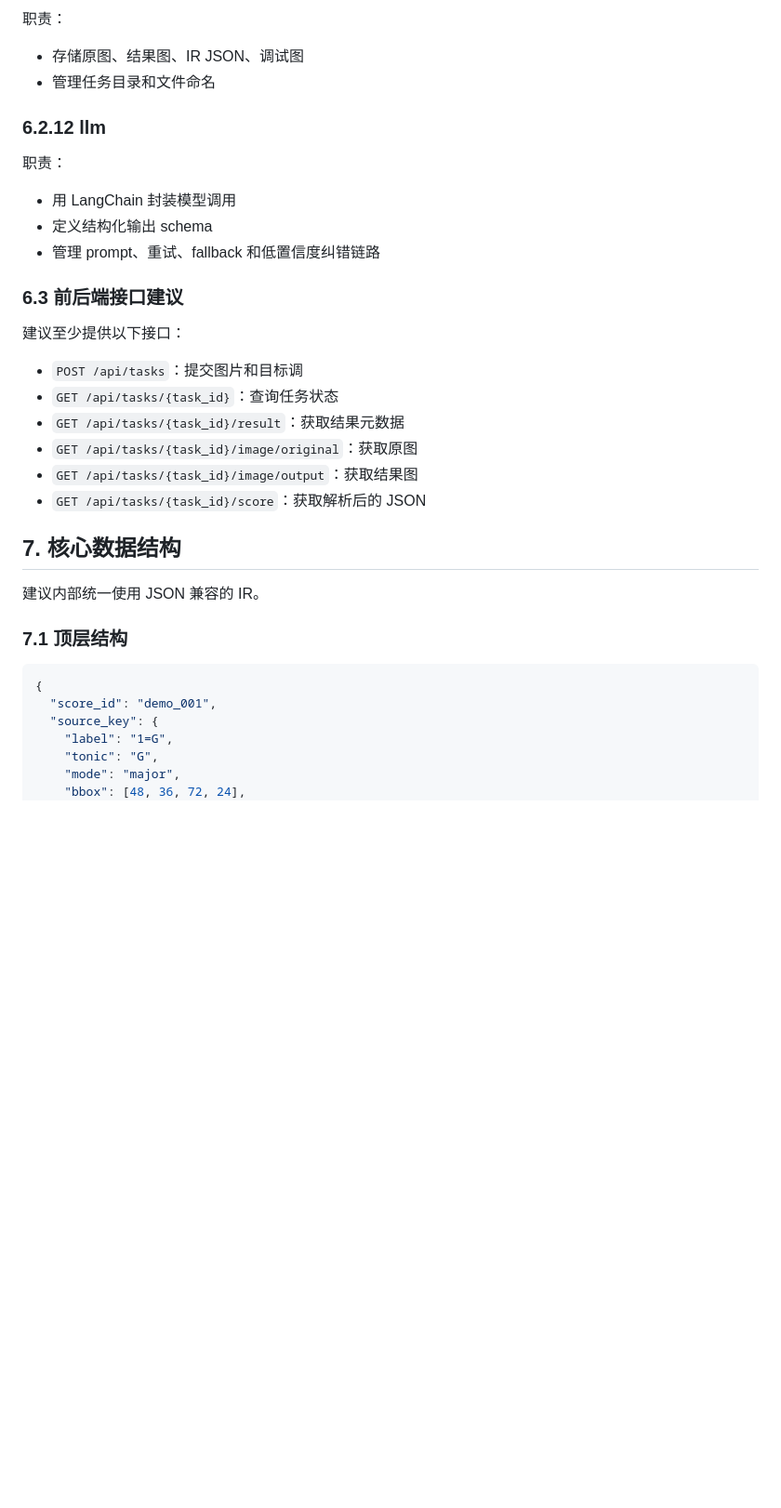
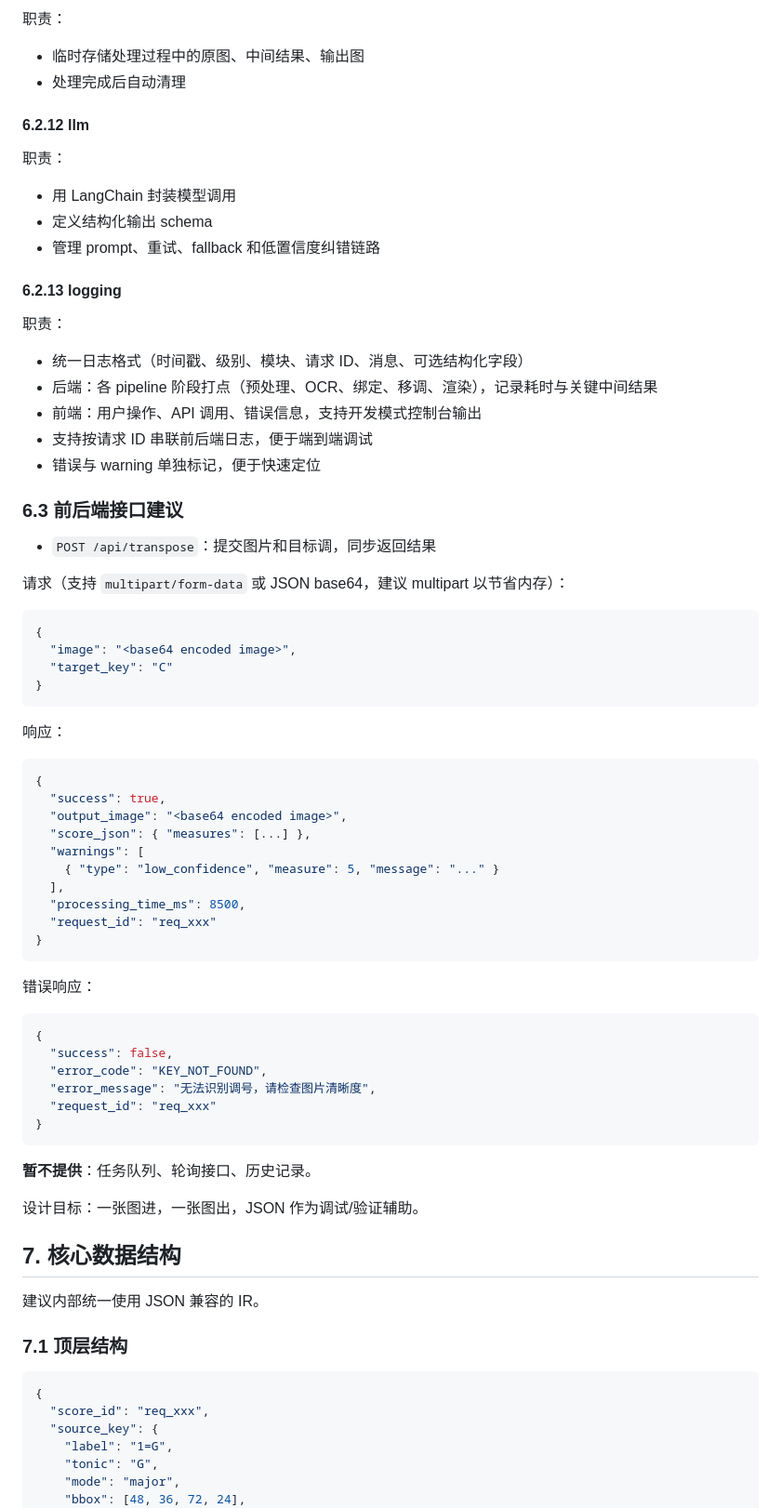
Before and after one commit to cumthyb/TuneAI, a Markdown page: TuneAI_完整执行方案.md, the part around one of its changes. Shown at 93% size. Rendered like a GitHub page; blank space fills up the shorter version.

````diff
--- a/TuneAI_完整执行方案.md
+++ b/TuneAI_完整执行方案.md
@@ -428,10 +441,10 @@
 
 职责：
 
-- 存储原图、结果图、IR JSON、调试图
-- 管理任务目录和文件命名
+- 临时存储处理过程中的原图、中间结果、输出图
+- 处理完成后自动清理
 
-### 6.2.12 llm
+#### 6.2.12 llm
 
 职责：
 
@@ -439,16 +452,56 @@
 - 定义结构化输出 schema
 - 管理 prompt、重试、fallback 和低置信度纠错链路
 
+#### 6.2.13 logging
+
+职责：
+
+- 统一日志格式（时间戳、级别、模块、请求 ID、消息、可选结构化字段）
+- 后端：各 pipeline 阶段打点（预处理、OCR、绑定、移调、渲染），记录耗时与关键中间结果
+- 前端：用户操作、API 调用、错误信息，支持开发模式控制台输出
+- 支持按请求 ID 串联前后端日志，便于端到端调试
+- 错误与 warning 单独标记，便于快速定位
+
 ### 6.3 前后端接口建议
 
-建议至少提供以下接口：
+- `POST /api/transpose`：提交图片和目标调，同步返回结果
 
-- `POST /api/tasks`：提交图片和目标调
-- `GET /api/tasks/{task_id}`：查询任务状态
-- `GET /api/tasks/{task_id}/result`：获取结果元数据
-- `GET /api/tasks/{task_id}/image/original`：获取原图
-- `GET /api/tasks/{task_id}/image/output`：获取结果图
-- `GET /api/tasks/{task_id}/score`：获取解析后的 JSON
+请求（支持 `multipart/form-data` 或 JSON base64，建议 multipart 以节省内存）：
+
+```json
+{
+  "image": "<base64 encoded image>",
+  "target_key": "C"
+}
+```
+
+响应：
+```json
+{
+  "success": true,
+  "output_image": "<base64 encoded image>",
+  "score_json": { "measures": [...] },
+  "warnings": [
+    { "type": "low_confidence", "measure": 5, "message": "..." }
+  ],
+  "processing_time_ms": 8500,
+  "request_id": "req_xxx"
+}
+```
+
+错误响应：
+```json
+{
+  "success": false,
+  "error_code": "KEY_NOT_FOUND",
+  "error_message": "无法识别调号，请检查图片清晰度",
+  "request_id": "req_xxx"
+}
+```
+
+**暂不提供**：任务队列、轮询接口、历史记录。
+
+设计目标：一张图进，一张图出，JSON 作为调试/验证辅助。
 
 ## 7. 核心数据结构
 
@@ -458,7 +511,7 @@
 
 ```json
 {
-  "score_id": "demo_001",
+  "score_id": "req_xxx",
   "source_key": {
     "label": "1=G",
     "tonic": "G",
````
Also changed, not shown: other parts of TuneAI_完整执行方案.md (+208 -155 lines).
